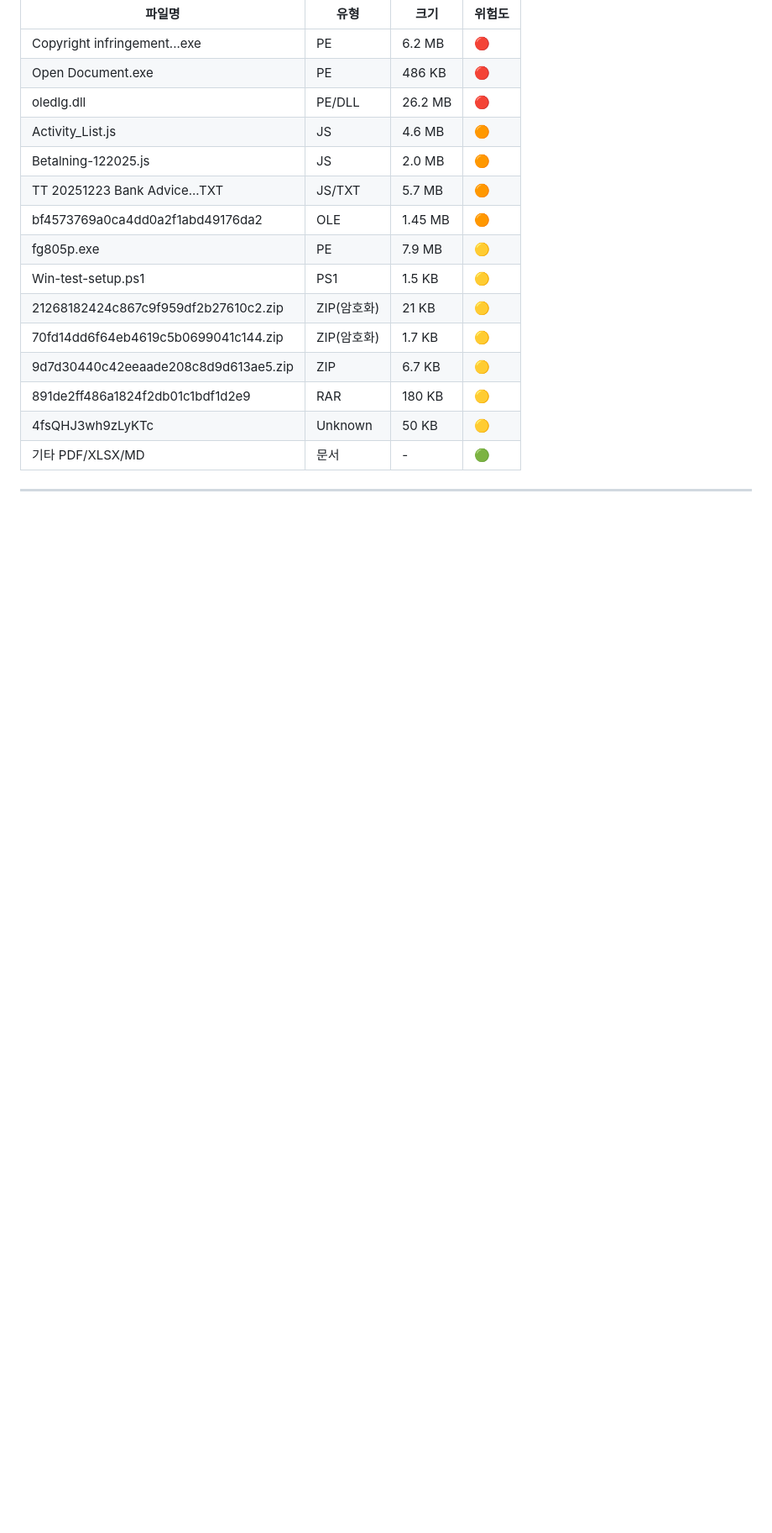
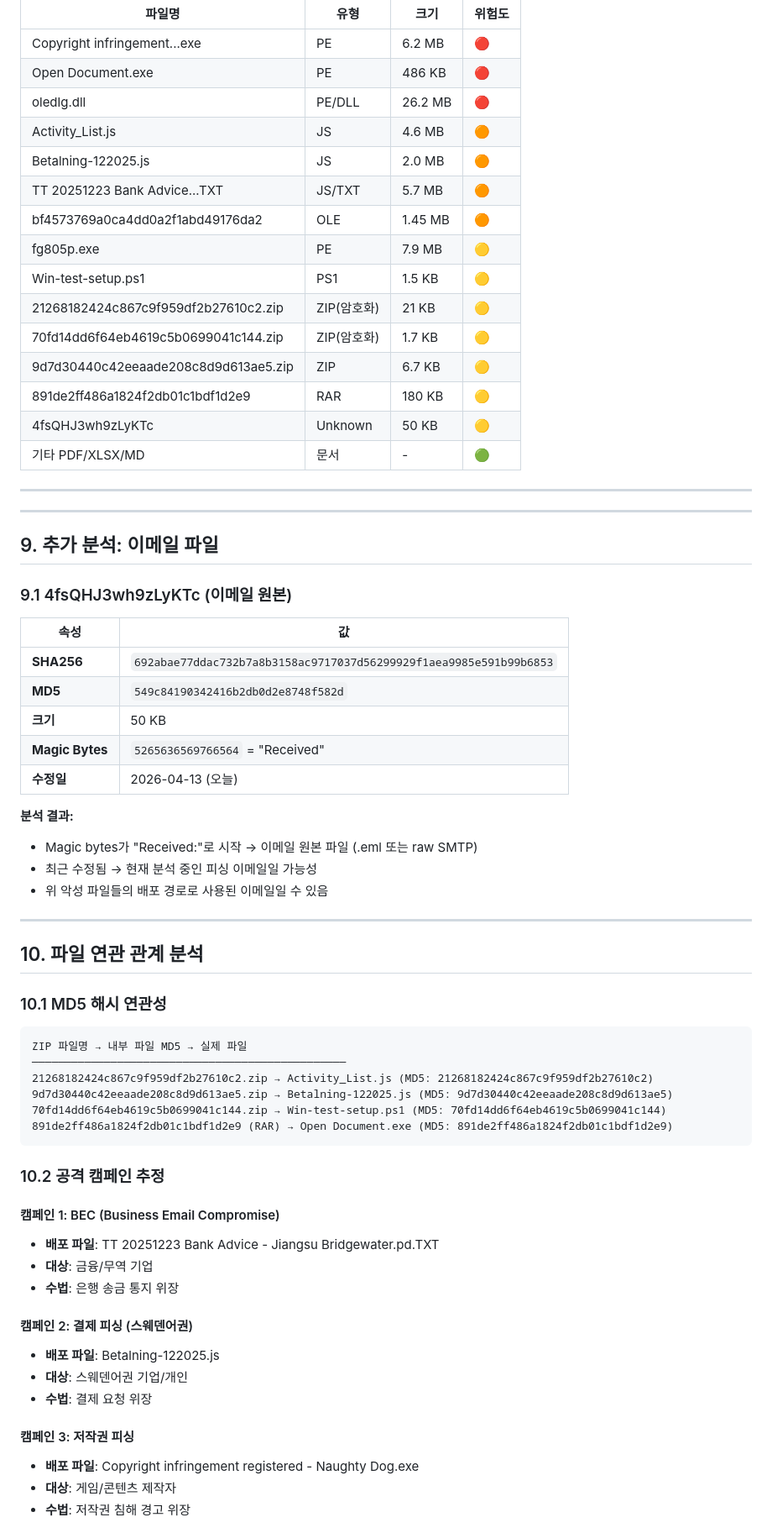
Before and after one commit to Myplanid/command_hello, a Markdown page: malware_analysis_report.md, the part around one of its changes. Shown at 84% size. GitHub-like rendering; blank space fills up the shorter version.

````diff
--- a/malware_analysis_report.md
+++ b/malware_analysis_report.md
@@ -320,3 +320,52 @@ oledlg.dll
 
 ---
 
+---
+
+## 9. 추가 분석: 이메일 파일
+
+### 9.1 4fsQHJ3wh9zLyKTc (이메일 원본)
+| 속성 | 값 |
+|------|-----|
+| **SHA256** | `692abae77ddac732b7a8b3158ac9717037d56299929f1aea9985e591b99b6853` |
+| **MD5** | `549c84190342416b2db0d2e8748f582d` |
+| **크기** | 50 KB |
+| **Magic Bytes** | `5265636569766564` = "Received" |
+| **수정일** | 2026-04-13 (오늘) |
+
+**분석 결과:**
+- Magic bytes가 "Received:"로 시작 → 이메일 원본 파일 (.eml 또는 raw SMTP)
+- 최근 수정됨 → 현재 분석 중인 피싱 이메일일 가능성
+- 위 악성 파일들의 배포 경로로 사용된 이메일일 수 있음
+
+---
+
+## 10. 파일 연관 관계 분석
+
+### 10.1 MD5 해시 연관성
+```
+ZIP 파일명 → 내부 파일 MD5 → 실제 파일
+────────────────────────────────────────────────
+21268182424c867c9f959df2b27610c2.zip → Activity_List.js (MD5: 21268182424c867c9f959df2b27610c2)
+9d7d30440c42eeaade208c8d9d613ae5.zip → Betalning-122025.js (MD5: 9d7d30440c42eeaade208c8d9d613ae5)
+70fd14dd6f64eb4619c5b0699041c144.zip → Win-test-setup.ps1 (MD5: 70fd14dd6f64eb4619c5b0699041c144)
+891de2ff486a1824f2db01c1bdf1d2e9 (RAR) → Open Document.exe (MD5: 891de2ff486a1824f2db01c1bdf1d2e9)
+```
+
+### 10.2 공격 캠페인 추정
+
+#### 캠페인 1: BEC (Business Email Compromise)
+- **배포 파일**: TT 20251223 Bank Advice - Jiangsu Bridgewater.pd.TXT
+- **대상**: 금융/무역 기업
+- **수법**: 은행 송금 통지 위장
+
+#### 캠페인 2: 결제 피싱 (스웨덴어권)
+- **배포 파일**: Betalning-122025.js
+- **대상**: 스웨덴어권 기업/개인
+- **수법**: 결제 요청 위장
+
+#### 캠페인 3: 저작권 피싱
+- **배포 파일**: Copyright infringement registered - Naughty Dog.exe
+- **대상**: 게임/콘텐츠 제작자
+- **수법**: 저작권 침해 경고 위장
+
````
Also changed, not shown: other parts of malware_analysis_report.md (+86 -1 lines).
